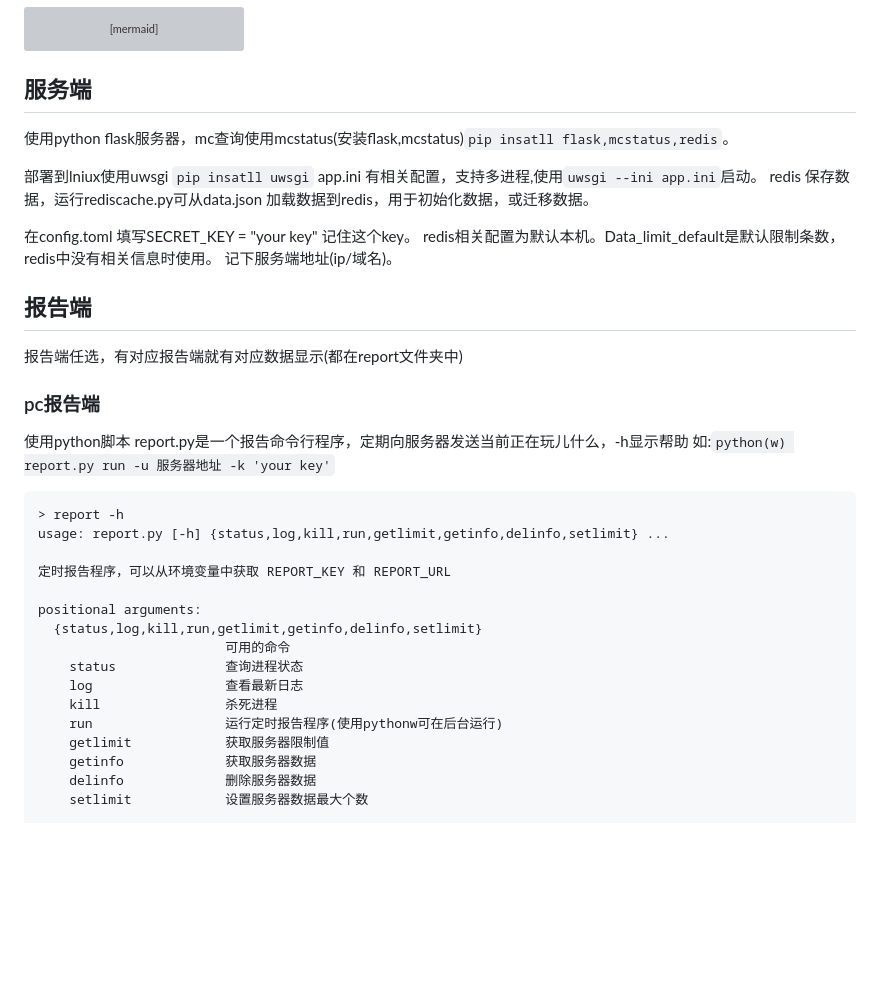
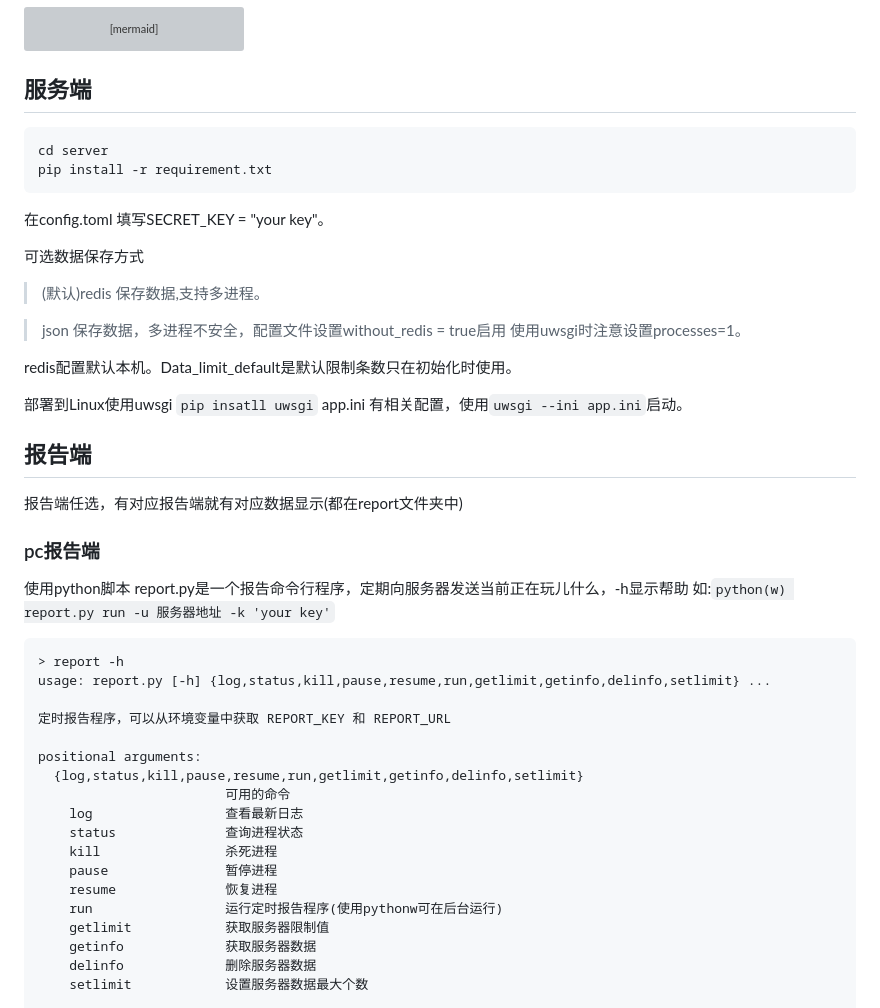
Before and after one commit to 2412322029/seeme, a Markdown page: Readme.md, the part around the change. GitHub-like rendering; blank space fills up the shorter version; grey boxes are pictures that could not be loaded.

````diff
--- a/Readme.md
+++ b/Readme.md
@@ -29,14 +29,23 @@ graph LR
     N -->|自动上传数据<br>自动触发<br>切换应用| F
 ```
 ## 服务端
-使用python flask服务器，mc查询使用mcstatus(安装flask,mcstatus)`pip insatll flask,mcstatus,redis`。
 
-部署到lniux使用uwsgi `pip insatll uwsgi` app.ini 有相关配置，支持多进程,使用`uwsgi --ini app.ini`启动。
-redis 保存数据，运行rediscache.py可从data.json 加载数据到redis，用于初始化数据，或迁移数据。
+```bash
+cd server
+pip install -r requirement.txt
+```
 
-在config.toml 填写SECRET_KEY = "your key" 记住这个key。
-redis相关配置为默认本机。Data_limit_default是默认限制条数，redis中没有相关信息时使用。
-记下服务端地址(ip/域名)。
+在config.toml 填写SECRET_KEY = "your key"。
+
+可选数据保存方式
+> (默认)redis 保存数据,支持多进程。
+
+> json 保存数据，多进程不安全，配置文件设置without_redis = true启用
+> 使用uwsgi时注意设置processes=1。
+>
+redis配置默认本机。Data_limit_default是默认限制条数只在初始化时使用。
+
+部署到Linux使用uwsgi `pip insatll uwsgi` app.ini 有相关配置，使用`uwsgi --ini app.ini`启动。
 
 ## 报告端
 报告端任选，有对应报告端就有对应数据显示(都在report文件夹中)
@@ -47,16 +56,18 @@ report.py是一个报告命令行程序，定期向服务器发送当前正在
 如:`python(w) report.py run -u 服务器地址 -k 'your key'`
 ```bash
 > report -h
-usage: report.py [-h] {status,log,kill,run,getlimit,getinfo,delinfo,setlimit} ...
+usage: report.py [-h] {log,status,kill,pause,resume,run,getlimit,getinfo,delinfo,setlimit} ...
 
 定时报告程序，可以从环境变量中获取 REPORT_KEY 和 REPORT_URL
 
 positional arguments:
-  {status,log,kill,run,getlimit,getinfo,delinfo,setlimit}
+  {log,status,kill,pause,resume,run,getlimit,getinfo,delinfo,setlimit}
                         可用的命令
+    log                 查看最新日志
     status              查询进程状态
-    log                 查看最新日志
     kill                杀死进程
+    pause               暂停进程
+    resume              恢复进程
     run                 运行定时报告程序(使用pythonw可在后台运行)
     getlimit            获取服务器限制值
     getinfo             获取服务器数据
````
